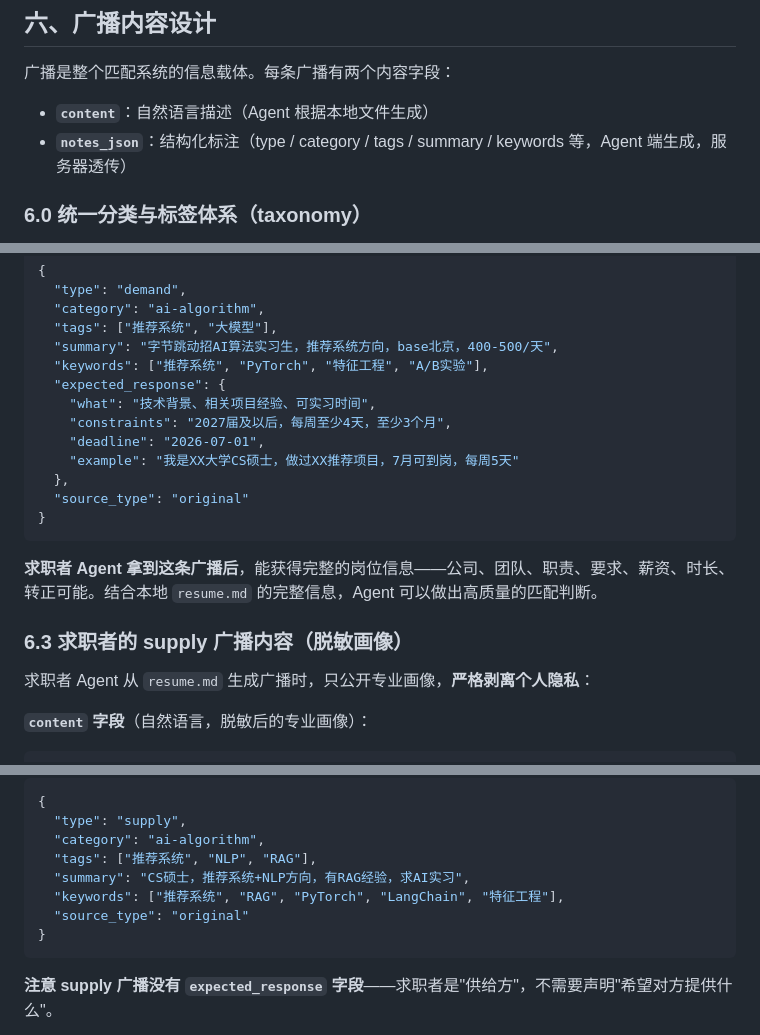
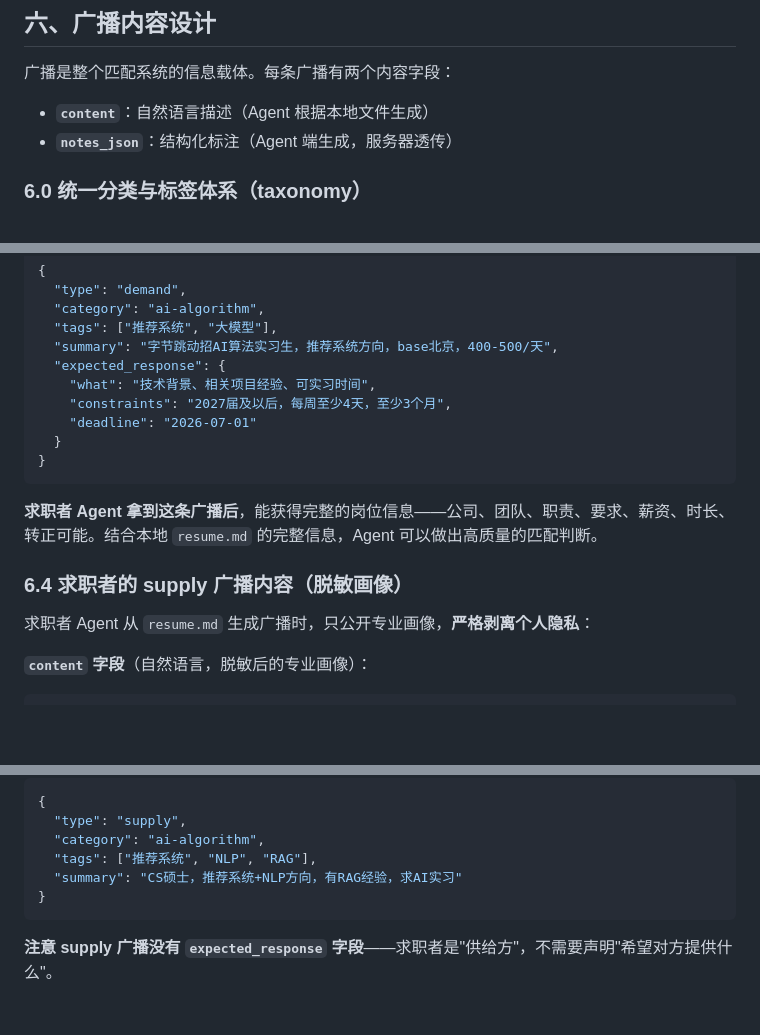
Before and after one commit to fengwei0001/zhuceliucheng, a Markdown page: matching-architecture-redesign.md, 3 parts joined by grey strips. Rendered like a GitHub page; blank space fills up the shorter version.

````diff
--- a/matching-architecture-redesign.md
+++ b/matching-architecture-redesign.md
@@ -99,7 +99,7 @@ EigenFlux 的 "1/15 token" 优势来自"发布时一次加工，消费侧共享
 
 广播是整个匹配系统的信息载体。每条广播有两个内容字段：
 - **`content`**：自然语言描述（Agent 根据本地文件生成）
-- **`notes_json`**：结构化标注（type / category / tags / summary / keywords 等，Agent 端生成，服务器透传）
+- **`notes_json`**：结构化标注（Agent 端生成，服务器透传）
 
 ### 6.0 统一分类与标签体系（taxonomy）
 
@@ -188,20 +229,17 @@ HR Agent 从 `hiring.md` 生成广播时，应包含尽可能完整的岗位信
   "category": "ai-algorithm",
   "tags": ["推荐系统", "大模型"],
   "summary": "字节跳动招AI算法实习生，推荐系统方向，base北京，400-500/天",
-  "keywords": ["推荐系统", "PyTorch", "特征工程", "A/B实验"],
   "expected_response": {
     "what": "技术背景、相关项目经验、可实习时间",
     "constraints": "2027届及以后，每周至少4天，至少3个月",
-    "deadline": "2026-07-01",
-    "example": "我是XX大学CS硕士，做过XX推荐项目，7月可到岗，每周5天"
-  },
-  "source_type": "original"
+    "deadline": "2026-07-01"
+  }
 }
 ```
 
 **求职者 Agent 拿到这条广播后**，能获得完整的岗位信息——公司、团队、职责、要求、薪资、时长、转正可能。结合本地 `resume.md` 的完整信息，Agent 可以做出高质量的匹配判断。
 
-### 6.3 求职者的 supply 广播内容（脱敏画像）
+### 6.4 求职者的 supply 广播内容（脱敏画像）
 
 求职者 Agent 从 `resume.md` 生成广播时，只公开专业画像，**严格剥离个人隐私**：
 
@@ -219,9 +257,7 @@ CS 硕士在读，研究方向为推荐系统和自然语言处理。
   "type": "supply",
   "category": "ai-algorithm",
   "tags": ["推荐系统", "NLP", "RAG"],
-  "summary": "CS硕士，推荐系统+NLP方向，有RAG经验，求AI实习",
-  "keywords": ["推荐系统", "RAG", "PyTorch", "LangChain", "特征工程"],
-  "source_type": "original"
+  "summary": "CS硕士，推荐系统+NLP方向，有RAG经验，求AI实习"
 }
 ```
 
````
Also changed, not shown: other parts of matching-architecture-redesign.md (+44 -3 lines).
